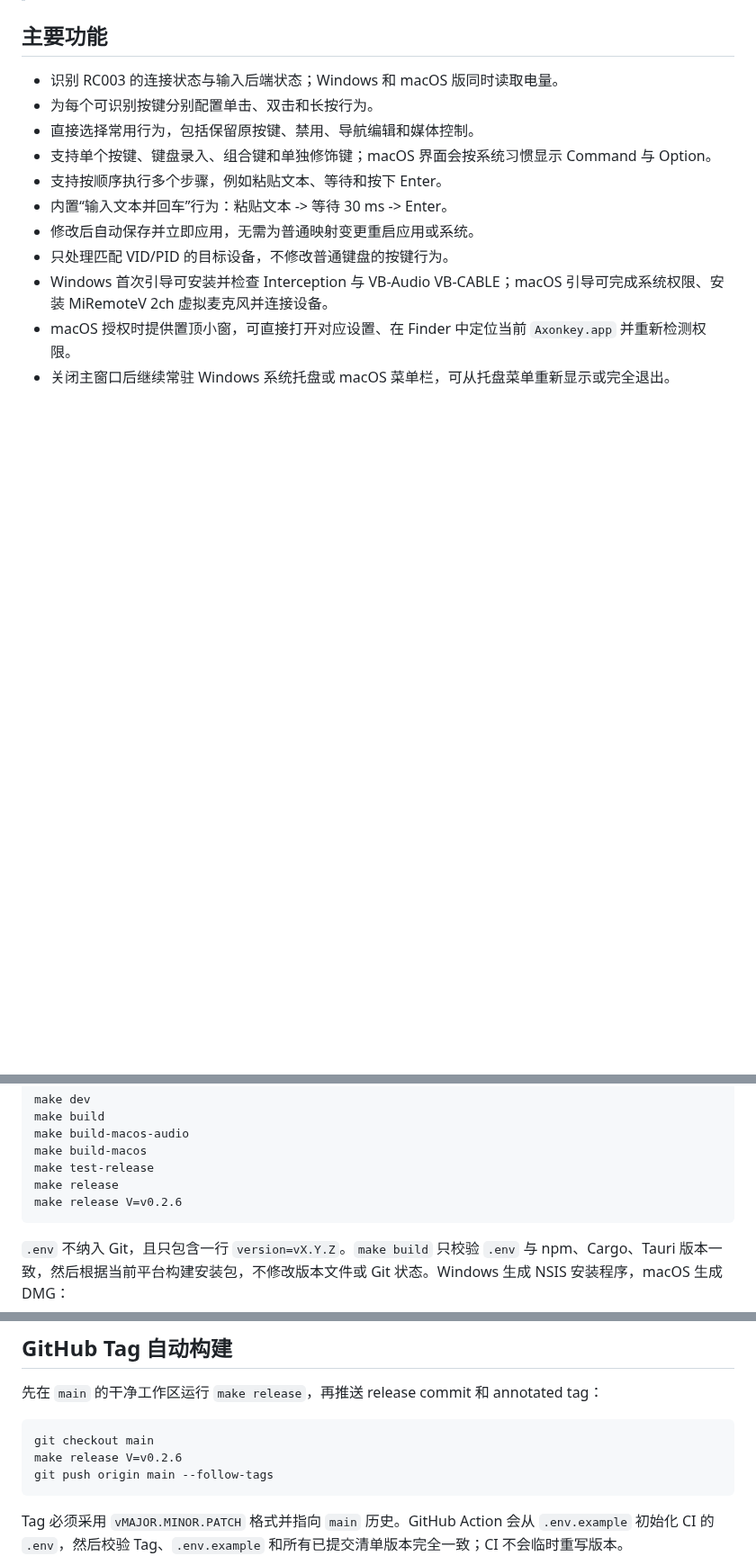
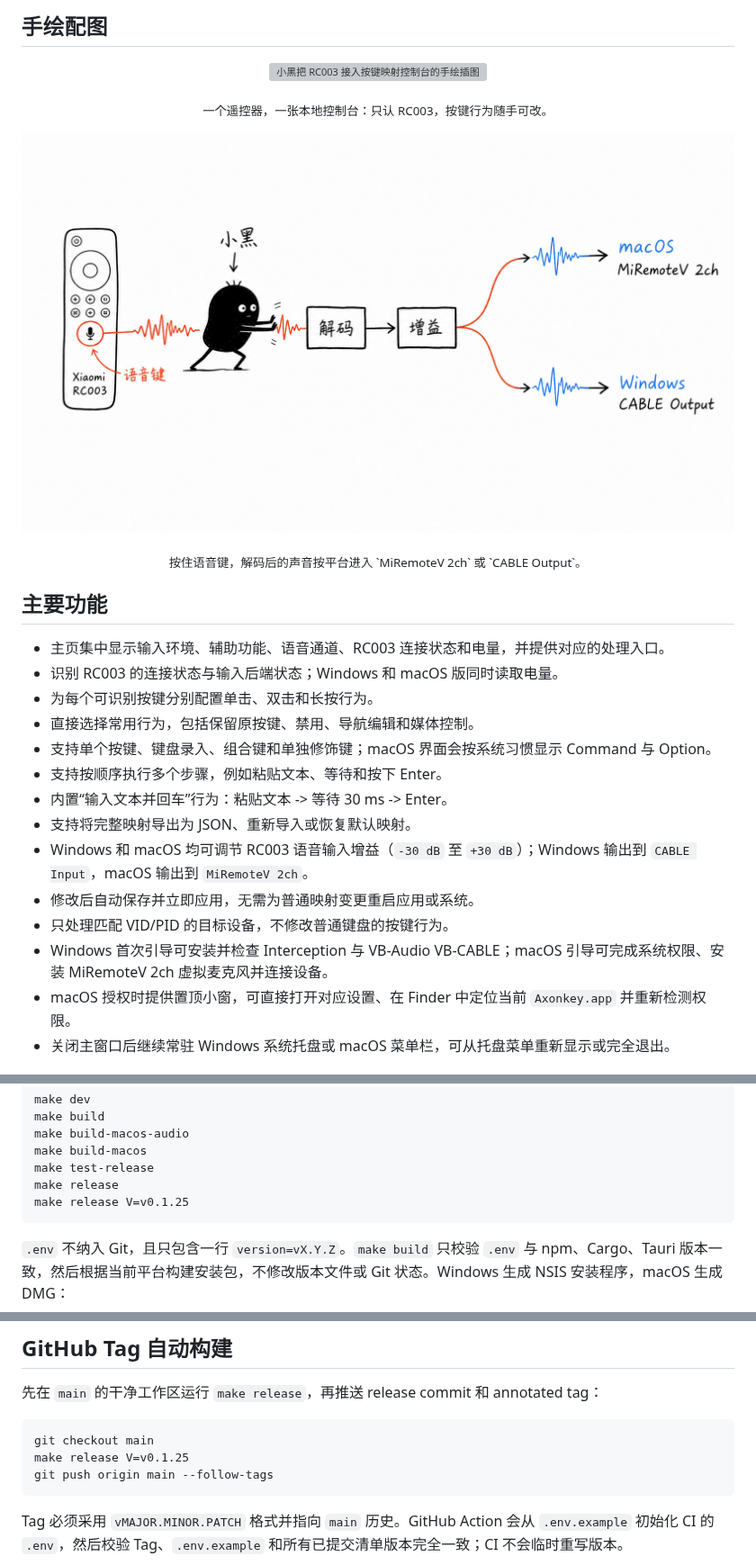
Before and after one commit to leowzz/axonkey, a Markdown page: README.md, 3 parts joined by grey strips. Shown at 90% size. GitHub-like rendering; pictures changed too: assets/axonkey-readme-illustrations/02-rc003-voice-bridge.png (added); blank space fills up the shorter version; grey boxes are pictures that could not be loaded.

````diff
--- a/README.md
+++ b/README.md
@@ -12,12 +29,26 @@ Axonkey 是一款面向小米 RC003 蓝牙遥控器的 Windows 与 macOS 本地
+## 手绘配图
+
+<p align="center">
+  <img src="./assets/axonkey-readme-illustrations/01-rc003-control-console.png" width="960" alt="小黑把 RC003 接入按键映射控制台的手绘插图">
+</p>
+<p align="center"><sub>一个遥控器，一张本地控制台：只认 RC003，按键行为随手可改。</sub></p>
+
+<p align="center">
+  <img src="./assets/axonkey-readme-illustrations/02-rc003-voice-bridge.png" width="960" alt="小黑把 RC003 语音分流到 macOS 和 Windows 虚拟麦克风的手绘插图">
+</p>
+<p align="center"><sub>按住语音键，解码后的声音按平台进入 `MiRemoteV 2ch` 或 `CABLE Output`。</sub></p>
 
 ## 主要功能
 
+- 主页集中显示输入环境、辅助功能、语音通道、RC003 连接状态和电量，并提供对应的处理入口。
 - 识别 RC003 的连接状态与输入后端状态；Windows 和 macOS 版同时读取电量。
 - 为每个可识别按键分别配置单击、双击和长按行为。
 - 直接选择常用行为，包括保留原按键、禁用、导航编辑和媒体控制。
 - 支持单个按键、键盘录入、组合键和单独修饰键；macOS 界面会按系统习惯显示 Command 与 Option。
 - 支持按顺序执行多个步骤，例如粘贴文本、等待和按下 Enter。
 - 内置“输入文本并回车”行为：粘贴文本 -> 等待 30 ms -> Enter。
+- 支持将完整映射导出为 JSON、重新导入或恢复默认映射。
+- Windows 和 macOS 均可调节 RC003 语音输入增益（`-30 dB` 至 `+30 dB`）；Windows 输出到 `CABLE Input`，macOS 输出到 `MiRemoteV 2ch`。
 - 修改后自动保存并立即应用，无需为普通映射变更重启应用或系统。
 - 只处理匹配 VID/PID 的目标设备，不修改普通键盘的按键行为。
 - Windows 首次引导可安装并检查 Interception 与 VB-Audio VB-CABLE；macOS 引导可完成系统权限、安装 MiRemoteV 2ch 虚拟麦克风并连接设备。
@@ -162,7 +195,7 @@ make build-macos-audio
 make build-macos
 make test-release
 make release
-make release V=v0.2.6
+make release V=v0.1.25
 ```
 
 `.env` 不纳入 Git，且只包含一行 `version=vX.Y.Z`。`make build` 只校验 `.env` 与 npm、Cargo、Tauri
@@ -194,7 +227,7 @@ src-tauri/target/release/bundle/dmg/Axonkey_<version>_<arch>.dmg
 
 ```bash
 git checkout main
-make release V=v0.2.6
+make release V=v0.1.25
 git push origin main --follow-tags
 ```
 
````
Also changed, not shown: other parts of README.md (+28 -8 lines), docs/images/axonkey-home.png (added), docs/images/axonkey-mapping.png (added), 3 other files.
